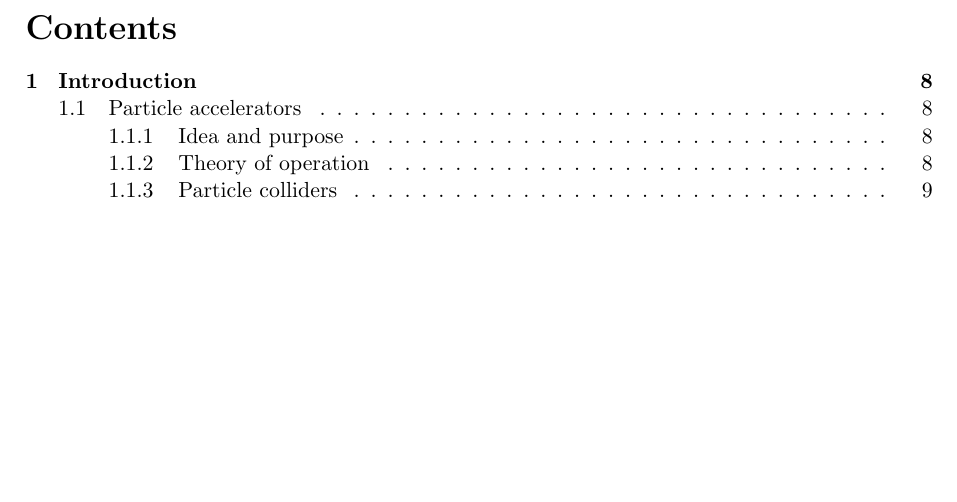
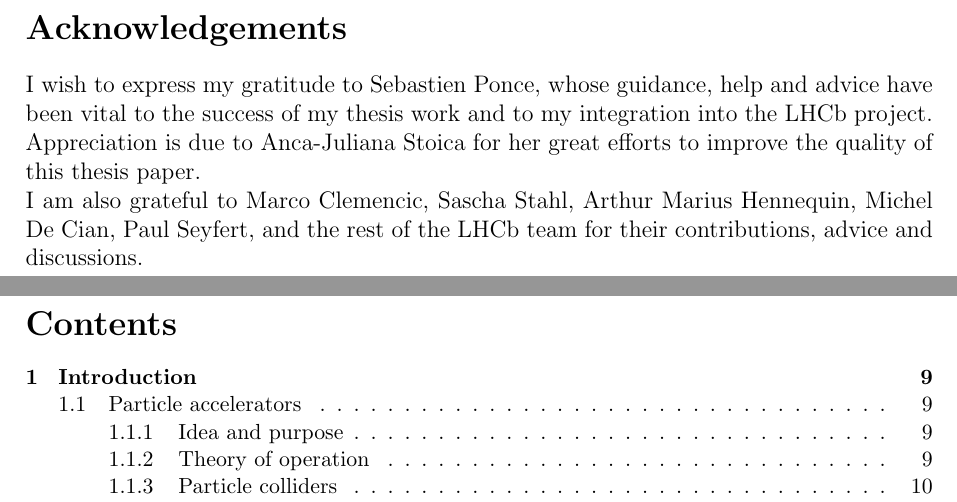
Before and after one commit to petiaccja/UU_CERN_Thesis, a LaTeX thesis (Report/uu_cern_thesis_report.tex): part of page 2 of 70 before the commit and two parts of pages 2 and 3 of 71 after it, the two joined at a grey line, cut at the place of the change, the shorter picture padded with empty space. Compiled offline with pdfLaTeX.

Commit message:
added acknowledgments

```diff
--- a/Report/uu_cern_thesis_report.tex
+++ b/Report/uu_cern_thesis_report.tex
@@ -86,6 +86,19 @@
 The LHCb experiment probes into the differences between matter and anti-matter by examining particle collisions. Like any modern high energy physics experiment, LHCb relies on a complex hardware and software infrastructure to collect and analyze the data generated from particle collisions. To filter out unimportant data before writing it to permanent storage, particle collision events have to be processed in real-time which requires a lot of computing power.
 This thesis focuses on performance optimizations of several parts of the real-time data processing software: i) one of the particle path reconstruction steps; ii) the particle path refining step; iii) the data structures used by the real-time reconstruction algorithms. The thesis investigates and employs techniques such as vectorization, cache-friendly memory structures, microarchitecture analysis, and memory allocation optimizations.
 The resulting performance-optimized code uses today's many-core, data-parallel, superscalar processors to their full potential in order to meet the performance demands of the experiment. The thesis results show that the reconstruction step got 3 times faster, the refinement step got 2 times faster and the changes to the data model allowed vectorization of most reconstruction algorithms.
+
+%----------------------------------------------------------------------------
+% === ACKNOWLEDGMENTS ===
+%----------------------------------------------------------------------------
+
+\newpage
+\section*{Acknowledgements}
+
+I wish to express my gratitude to Sebastien Ponce, whose guidance, help and advice have been vital to the success of my thesis work and to my integration into the LHCb project.
+
+\noindent Appreciation is due to Anca-Juliana Stoica for her great efforts to improve the quality of this thesis paper.
+
+\noindent I am also grateful to Marco Clemencic, Sascha Stahl, Arthur Marius Hennequin, Michel De Cian, Paul Seyfert, and the rest of the LHCb team for their contributions, advice and discussions.
 
 
 %----------------------------------------------------------------------------
```
